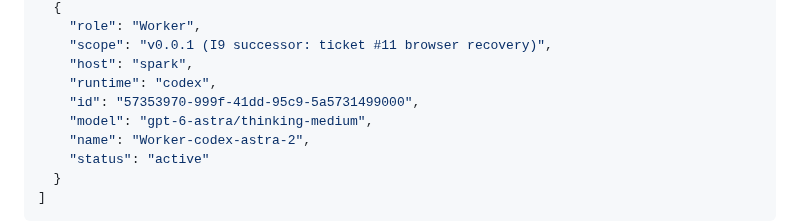
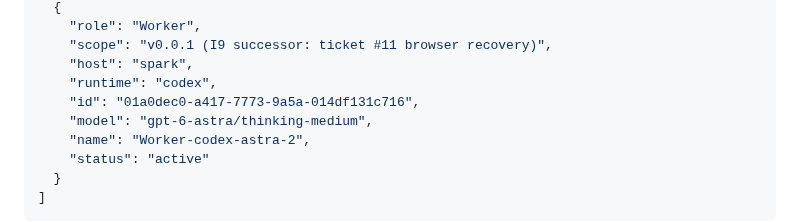
Before and after one commit to code2hack/EyeBrowse, a Markdown page: CONTRIBUTORS.md, the part around the change. GitHub-like rendering.

Commit message:
registry: Worker-codex-astra-2 id corrected to native codex session tuple 01a0dec0 (15.1 convention: native session id; Paseo agent id 57353970 remains transport binding in run records) - reconciled from Worker self-report (Manager: EyeBrowse-Manager-GLM-r3)

```diff
--- a/CONTRIBUTORS.md
+++ b/CONTRIBUTORS.md
@@ -372,7 +372,7 @@ The single JSON array below is the canonical registry. `(host, runtime, id)` ide
     "scope": "v0.0.1 (I9 successor: ticket #11 browser recovery)",
     "host": "spark",
     "runtime": "codex",
-    "id": "57353970-999f-41dd-95c9-5a5731499000",
+    "id": "01a0dec0-a417-7773-9a5a-014df131c716",
     "model": "gpt-6-astra/thinking-medium",
     "name": "Worker-codex-astra-2",
     "status": "active"
```
